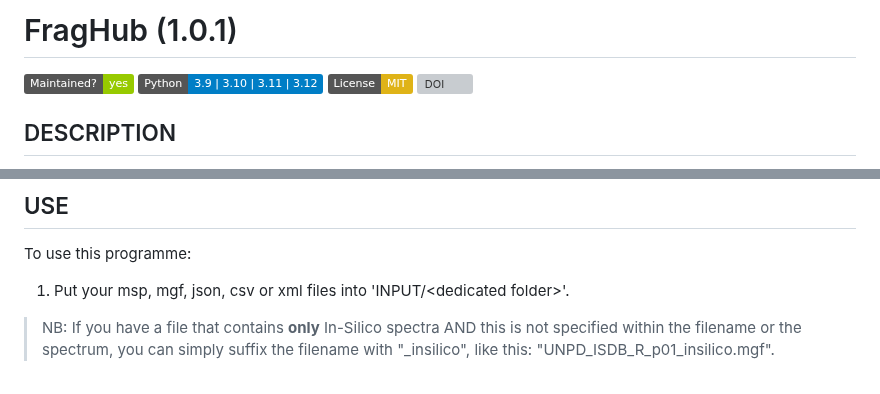
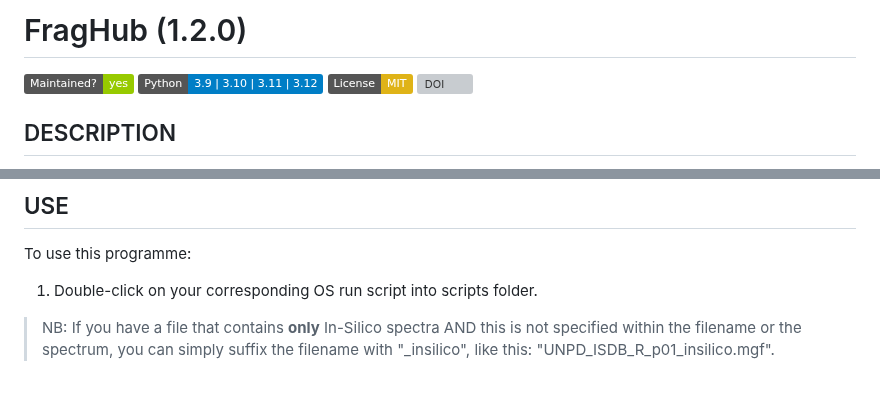
Before and after one commit to eMetaboHUB/FragHub, a Markdown page: README.md, 2 parts joined by grey strips. Drawn GitHub-style; badges without logos; grey boxes are pictures that could not be loaded.

```diff
--- a/README.md
+++ b/README.md
@@ -1,4 +1,4 @@
-# FragHub  (1.0.1)
+# FragHub  (1.2.0)
 ![Maintenance](https://img.shields.io/badge/Maintained%3F-yes-green.svg)
 ![Required_Python](https://img.shields.io/badge/Python-3.9%20%7C%203.10%20%7C%203.11%20%7C%203.12-blue)
 ![License: MIT](https://img.shields.io/badge/License-MIT-yellow.svg)
@@ -25,7 +25,7 @@ NB: **Make sure that python is in the path variables and that you run Python >=
 
 To use this programme:
 
-1) Put your msp, mgf, json, csv or xml files into 'INPUT/\<dedicated folder\>'.<br>
+1) Double-click on your corresponding OS run script into scripts folder.<br>
 >NB: If you have a file that contains **only** In-Silico spectra AND this is not specified within the filename or the spectrum, you can simply suffix the filename with "_insilico", like this: "UNPD_ISDB_R_p01_insilico.mgf".<br>
 <br>
 >NB: If you have a file that contains **only** GC-IE spectra AND this is not specified within the filename or the spectrum, you can simply suffix the filename with "_GC_IE", like this: "GMD_20111121_MDN35_ALK_MSP_GC_IE.msp".<br>
```
Also changed, not shown: other parts of README.md (+8 -6 lines), img_6.png (added).
